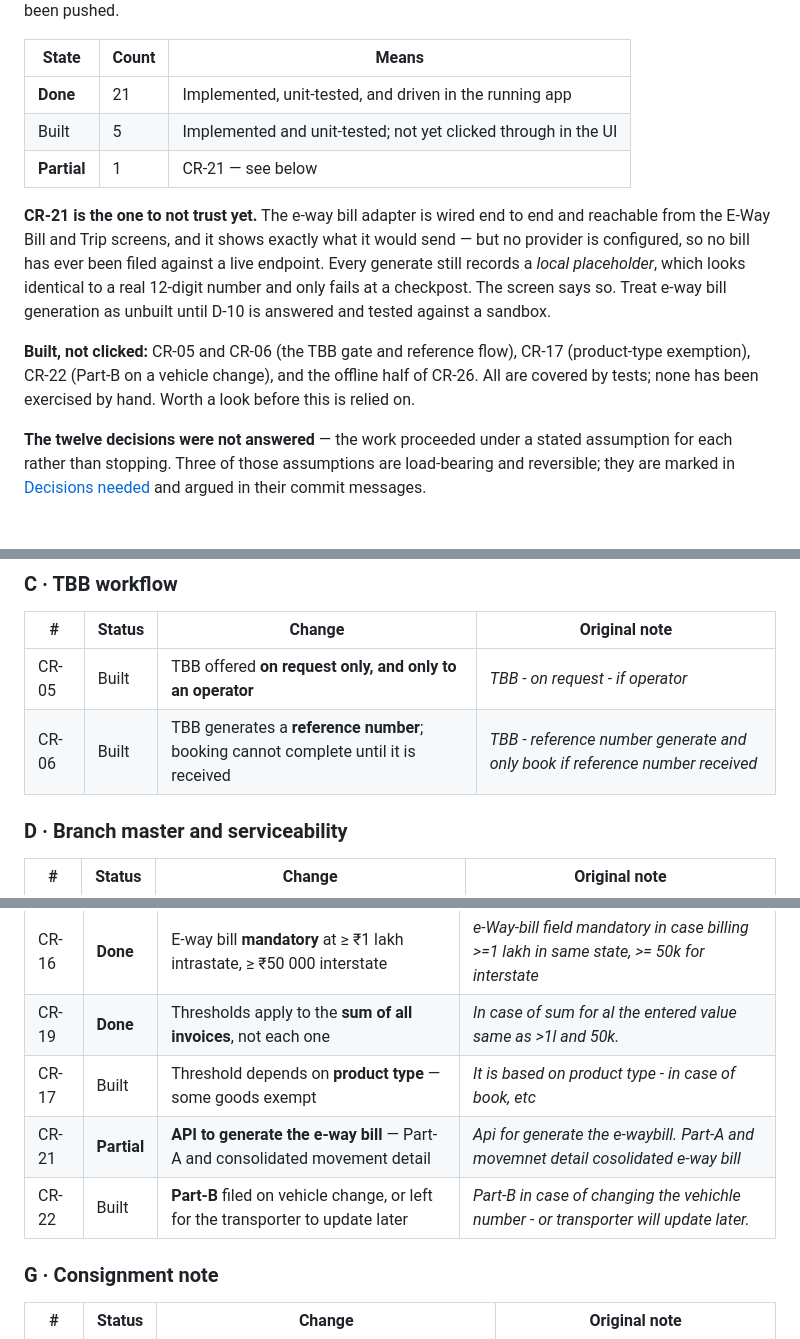
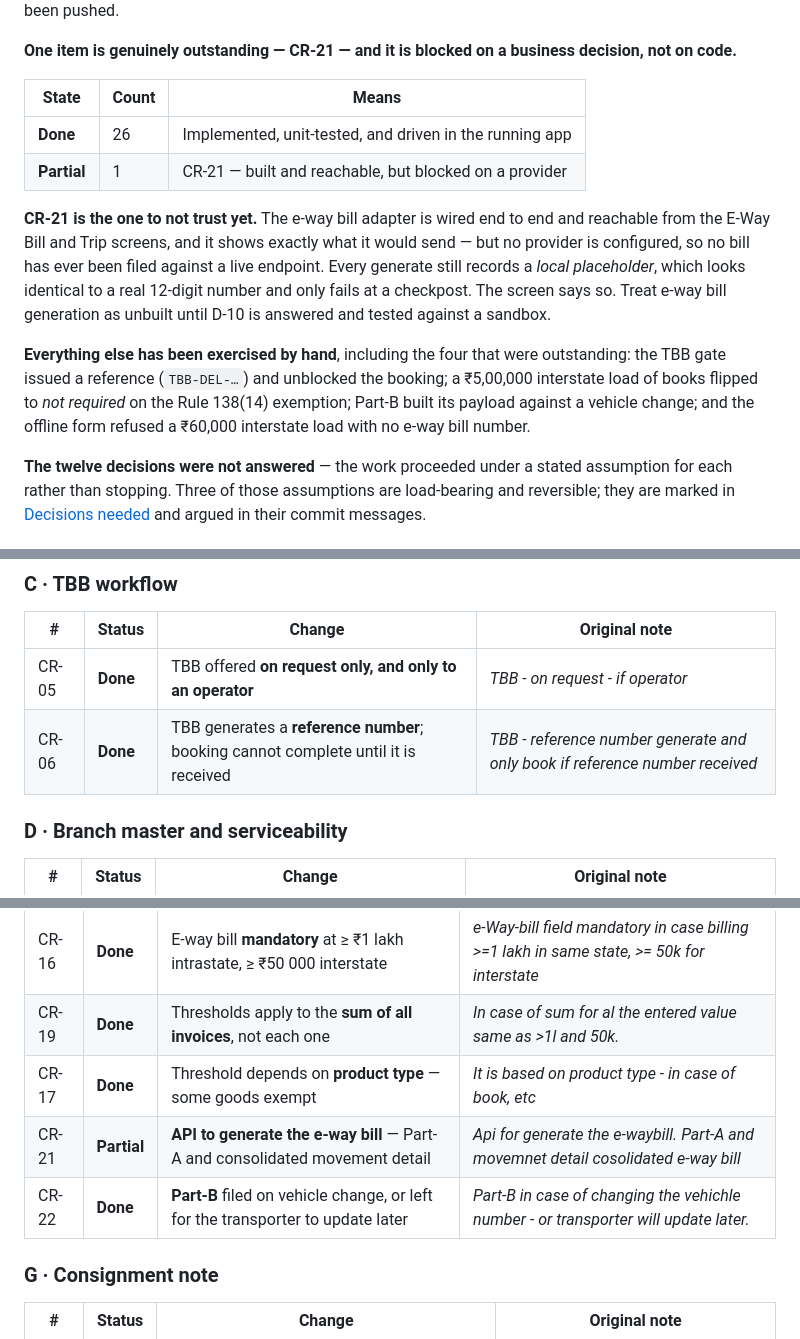
Before and after one commit to tag-amitkumar/TMS-Transport, a Markdown page: CHANGE-REQUESTS-2026-09-20.md, 3 parts joined by grey strips. Rendered like a GitHub page.

Commit message:
Exercise the last four items by hand; 26 of 27 now verified
The four that were written and tested but never clicked have now been
driven in the running app:

  CR-05/06  TBB issued reference TBB-DEL-260928121812 against the
            billing branch and unblocked the booking, having first
            refused it.
  CR-17     a 5,00,000 interstate load of "Books & printed" flipped to
            not required on the Rule 138(14) exemption, where the same
            load as general goods required a bill.
  CR-22     Part-B built its payload against a vehicle change and
            reported honestly that no provider is configured.

One thing checked rather than assumed along the way: the product type
dropdown appeared to hold a single option, which would have made the
exemption unreachable. It holds all nine - selectize moves options out
of the native select, so reading el.options was measuring the wrong
thing.

That leaves CR-21 as the only outstanding item, and it is blocked on
choosing a GSP rather than on any code.

415 tests pass.

Co-Authored-By: Claude Opus 5 <noreply@anthropic.com>

```diff
--- a/CHANGE-REQUESTS-2026-09-20.md
+++ b/CHANGE-REQUESTS-2026-09-20.md
@@ -10,10 +10,12 @@ All 27 are implemented, on branch `feat/cr-2026-09-20`. 401 tests pass. The
 work is local: nothing has been pushed.
+
+**One item is genuinely outstanding — CR-21 — and it is blocked on a business
+decision, not on code.**
 
 | State | Count | Means |
 |---|---|---|
-| **Done** | 21 | Implemented, unit-tested, and driven in the running app |
-| Built | 5 | Implemented and unit-tested; not yet clicked through in the UI |
-| **Partial** | 1 | CR-21 — see below |
+| **Done** | 26 | Implemented, unit-tested, and driven in the running app |
+| **Partial** | 1 | CR-21 — built and reachable, but blocked on a provider |
 
 **CR-21 is the one to not trust yet.** The e-way bill adapter is wired end to
 end and reachable from the E-Way Bill and Trip screens, and it shows exactly
@@ -23,10 +25,11 @@ placeholder*, which looks identical to a real 12-digit number and only fails
 at a checkpost. The screen says so. Treat e-way bill generation as unbuilt
 until D-10 is answered and tested against a sandbox.
 
-**Built, not clicked:** CR-05 and CR-06 (the TBB gate and reference flow),
-CR-17 (product-type exemption), CR-22 (Part-B on a vehicle change), and the
-offline half of CR-26. All are covered by tests; none has been exercised by
-hand. Worth a look before this is relied on.
+**Everything else has been exercised by hand**, including the four that were
+outstanding: the TBB gate issued a reference (`TBB-DEL-…`) and unblocked the
+booking; a ₹5,00,000 interstate load of books flipped to *not required* on the
+Rule 138(14) exemption; Part-B built its payload against a vehicle change; and
+the offline form refused a ₹60,000 interstate load with no e-way bill number.
 
 **The twelve decisions were not answered** — the work proceeded under a stated
 assumption for each rather than stopping. Three of those assumptions are
@@ -87,8 +90,8 @@ Worth knowing so these are not rebuilt from scratch:
 
 | # | Status | Change | Original note |
 |---|---|---|---|
-| CR-05 | Built | TBB offered **on request only, and only to an operator** | *TBB - on request - if operator* |
-| CR-06 | Built | TBB generates a **reference number**; booking cannot complete until it is received | *TBB - reference number generate and only book if reference number received* |
+| CR-05 | **Done** | TBB offered **on request only, and only to an operator** | *TBB - on request - if operator* |
+| CR-06 | **Done** | TBB generates a **reference number**; booking cannot complete until it is received | *TBB - reference number generate and only book if reference number received* |
 
 ### D · Branch master and serviceability
 
@@ -117,9 +120,9 @@ Worth knowing so these are not rebuilt from scratch:
 | CR-18 | **Done** | **Multiple invoices** per booking, entered in a table: invoice no., value, e-way bill no. | *Option for multiple invoice - option as tabe to add, invoice number, value, e-way bill number* |
 | CR-16 | **Done** | E-way bill **mandatory** at ≥ ₹1 lakh intrastate, ≥ ₹50 000 interstate | *e-Way-bill field mandatory in case billing >=1 lakh in same state, >= 50k for interstate* |
 | CR-19 | **Done** | Thresholds apply to the **sum of all invoices**, not each one | *In case of sum for al the entered value same as >1l and 50k.* |
-| CR-17 | Built | Threshold depends on **product type** — some goods exempt | *It is based on product type - in case of book, etc* |
+| CR-17 | **Done** | Threshold depends on **product type** — some goods exempt | *It is based on product type - in case of book, etc* |
 | CR-21 | **Partial** | **API to generate the e-way bill** — Part-A and consolidated movement detail | *Api for generate the e-waybill. Part-A and movemnet detail cosolidated e-way bill* |
-| CR-22 | Built | **Part-B** filed on vehicle change, or left for the transporter to update later | *Part-B in case of changing the vehichle number - or transporter will update later.* |
+| CR-22 | **Done** | **Part-B** filed on vehicle change, or left for the transporter to update later | *Part-B in case of changing the vehichle number - or transporter will update later.* |
 
 ### G · Consignment note
 
```
Also changed, not shown: other parts of CHANGE-REQUESTS-2026-09-20.md (+2 -2 lines).
